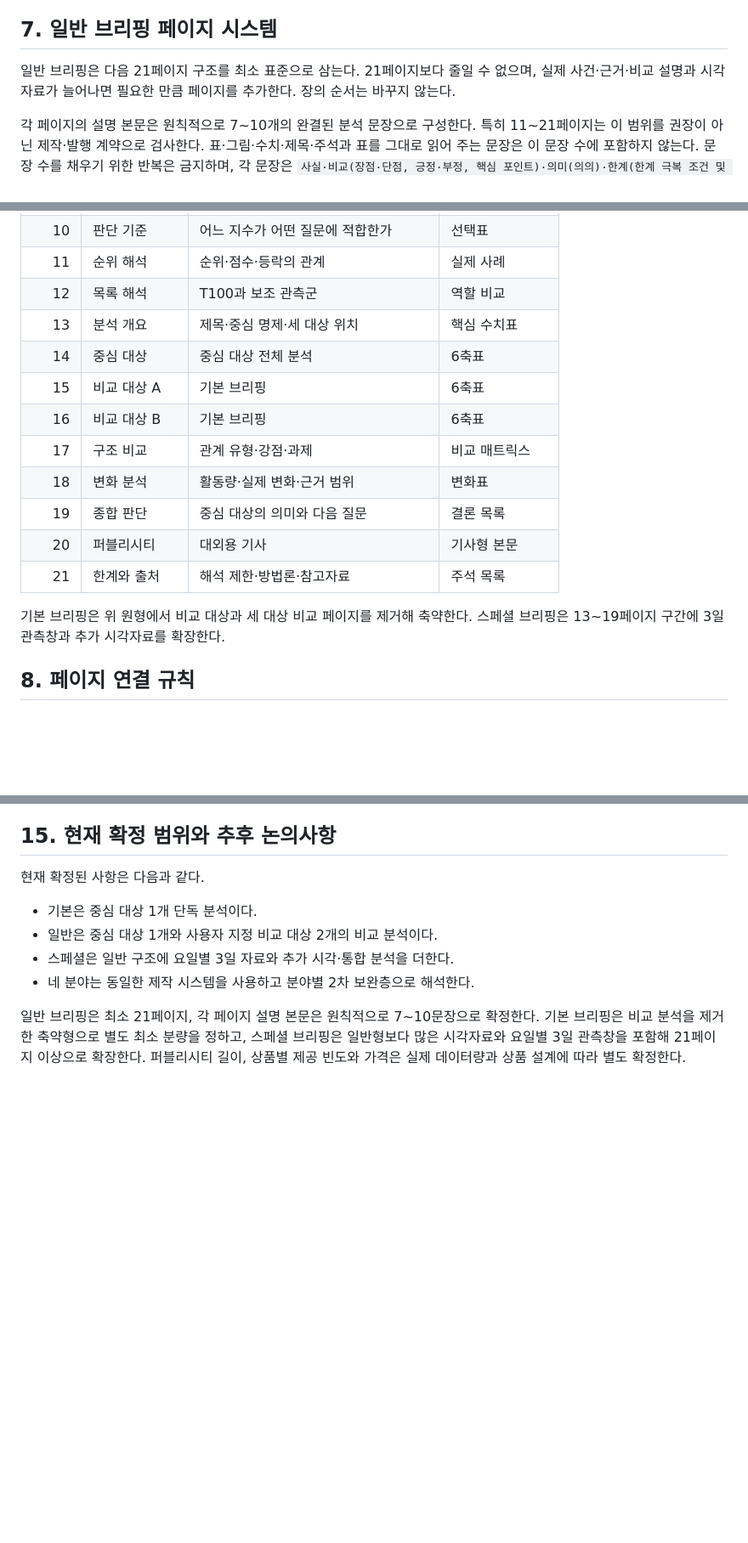
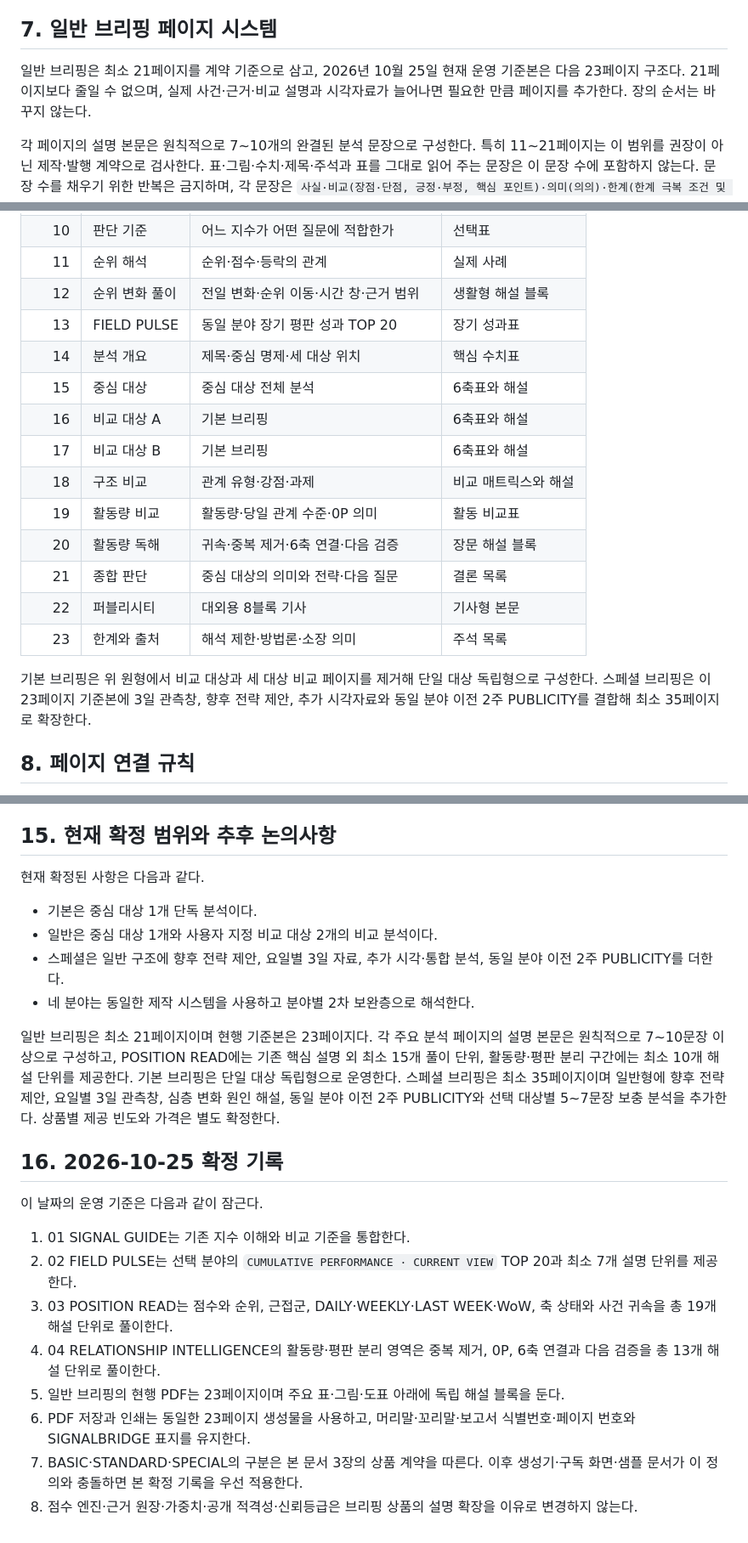
Before and after one commit to thefruitgrove/bridgebrand, a Markdown page: docs/BRIDGE_BRIEFING_STANDARD.md, 3 parts joined by grey strips. Shown at 85% size. Drawn GitHub-style; blank space fills up the shorter version.

Commit message:
Lock briefing product tiers and special report rules

```diff
--- a/docs/BRIDGE_BRIEFING_STANDARD.md
+++ b/docs/BRIDGE_BRIEFING_STANDARD.md
@@ -158,7 +179,7 @@ BRIDGE는 다음 세 층을 분리해 운영한다. 아래층의 산출 결과
 
 ## 7. 일반 브리핑 페이지 시스템
 
-일반 브리핑은 다음 21페이지 구조를 최소 표준으로 삼는다. 21페이지보다 줄일 수 없으며, 실제 사건·근거·비교 설명과 시각자료가 늘어나면 필요한 만큼 페이지를 추가한다. 장의 순서는 바꾸지 않는다.
+일반 브리핑은 최소 21페이지를 계약 기준으로 삼고, 2026년 10월 25일 현재 운영 기준본은 다음 23페이지 구조다. 21페이지보다 줄일 수 없으며, 실제 사건·근거·비교 설명과 시각자료가 늘어나면 필요한 만큼 페이지를 추가한다. 장의 순서는 바꾸지 않는다.
 
 각 페이지의 설명 본문은 원칙적으로 7~10개의 완결된 분석 문장으로 구성한다. 특히 11~21페이지는 이 범위를 권장이 아닌 제작·발행 계약으로 검사한다. 표·그림·수치·제목·주석과 표를 그대로 읽어 주는 문장은 이 문장 수에 포함하지 않는다. 문장 수를 채우기 위한 반복은 금지하며, 각 문장은 `사실·비교(장점·단점, 긍정·부정, 핵심 포인트)·의미(의의)·한계(한계 극복 조건 및 솔루션)·검증 질문·실무적 시사점(추론 전략화 및 실무 솔루션)` 중 하나의 내부 역할 태그를 가져야 한다. 11~21페이지의 각 페이지에는 최소 네 종류의 역할이 포함되어야 한다. 사실·비교 문장은 근거 원장의 공개 키와 연결되어야 한다. 역할 태그는 편집·감사용이며 외부 보고서 본문에는 노출하지 않는다. 퍼블리시티 페이지는 기사 완결성을 유지하면서도 충분한 분석 단위를 갖추고, 앞선 분석에서 확인되지 않은 내용을 추가하지 않는다.
 
@@ -186,18 +207,20 @@ BRIDGE는 다음 세 층을 분리해 운영한다. 아래층의 산출 결과
 | 9 | 순위 차이 | 대상군·기간·측정 질문 차이 | 원인 목록 |
 | 10 | 판단 기준 | 어느 지수가 어떤 질문에 적합한가 | 선택표 |
 | 11 | 순위 해석 | 순위·점수·등락의 관계 | 실제 사례 |
-| 12 | 목록 해석 | T100과 보조 관측군 | 역할 비교 |
-| 13 | 분석 개요 | 제목·중심 명제·세 대상 위치 | 핵심 수치표 |
-| 14 | 중심 대상 | 중심 대상 전체 분석 | 6축표 |
-| 15 | 비교 대상 A | 기본 브리핑 | 6축표 |
-| 16 | 비교 대상 B | 기본 브리핑 | 6축표 |
-| 17 | 구조 비교 | 관계 유형·강점·과제 | 비교 매트릭스 |
-| 18 | 변화 분석 | 활동량·실제 변화·근거 범위 | 변화표 |
-| 19 | 종합 판단 | 중심 대상의 의미와 다음 질문 | 결론 목록 |
-| 20 | 퍼블리시티 | 대외용 기사 | 기사형 본문 |
-| 21 | 한계와 출처 | 해석 제한·방법론·참고자료 | 주석 목록 |
+| 12 | 순위 변화 풀이 | 전일 변화·순위 이동·시간 창·근거 범위 | 생활형 해설 블록 |
+| 13 | FIELD PULSE | 동일 분야 장기 평판 성과 TOP 20 | 장기 성과표 |
+| 14 | 분석 개요 | 제목·중심 명제·세 대상 위치 | 핵심 수치표 |
+| 15 | 중심 대상 | 중심 대상 전체 분석 | 6축표와 해설 |
+| 16 | 비교 대상 A | 기본 브리핑 | 6축표와 해설 |
+| 17 | 비교 대상 B | 기본 브리핑 | 6축표와 해설 |
+| 18 | 구조 비교 | 관계 유형·강점·과제 | 비교 매트릭스와 해설 |
+| 19 | 활동량 비교 | 활동량·당일 관계 수준·0P 의미 | 활동 비교표 |
+| 20 | 활동량 독해 | 귀속·중복 제거·6축 연결·다음 검증 | 장문 해설 블록 |
+| 21 | 종합 판단 | 중심 대상의 의미와 전략·다음 질문 | 결론 목록 |
+| 22 | 퍼블리시티 | 대외용 8블록 기사 | 기사형 본문 |
+| 23 | 한계와 출처 | 해석 제한·방법론·소장 의미 | 주석 목록 |
 
-기본 브리핑은 위 원형에서 비교 대상과 세 대상 비교 페이지를 제거해 축약한다. 스페셜 브리핑은 13~19페이지 구간에 3일 관측창과 추가 시각자료를 확장한다.
+기본 브리핑은 위 원형에서 비교 대상과 세 대상 비교 페이지를 제거해 단일 대상 독립형으로 구성한다. 스페셜 브리핑은 이 23페이지 기준본에 3일 관측창, 향후 전략 제안, 추가 시각자료와 동일 분야 이전 2주 PUBLICITY를 결합해 최소 35페이지로 확장한다.
 
 ## 8. 페이지 연결 규칙
 
@@ -326,7 +349,20 @@ PUBLICITY는 다음 여덟 블록을 내부 편집 구조로 사용한다. 화
 
 - 기본은 중심 대상 1개 단독 분석이다.
 - 일반은 중심 대상 1개와 사용자 지정 비교 대상 2개의 비교 분석이다.
-- 스페셜은 일반 구조에 요일별 3일 자료와 추가 시각·통합 분석을 더한다.
+- 스페셜은 일반 구조에 향후 전략 제안, 요일별 3일 자료, 추가 시각·통합 분석, 동일 분야 이전 2주 PUBLICITY를 더한다.
 - 네 분야는 동일한 제작 시스템을 사용하고 분야별 2차 보완층으로 해석한다.
 
-일반 브리핑은 최소 21페이지, 각 페이지 설명 본문은 원칙적으로 7~10문장으로 확정한다. 기본 브리핑은 비교 분석을 제거한 축약형으로 별도 최소 분량을 정하고, 스페셜 브리핑은 일반형보다 많은 시각자료와 요일별 3일 관측창을 포함해 21페이지 이상으로 확장한다. 퍼블리시티 길이, 상품별 제공 빈도와 가격은 실제 데이터량과 상품 설계에 따라 별도 확정한다.
+일반 브리핑은 최소 21페이지이며 현행 기준본은 23페이지다. 각 주요 분석 페이지의 설명 본문은 원칙적으로 7~10문장 이상으로 구성하고, POSITION READ에는 기존 핵심 설명 외 최소 15개 풀이 단위, 활동량·평판 분리 구간에는 최소 10개 해설 단위를 제공한다. 기본 브리핑은 단일 대상 독립형으로 운영한다. 스페셜 브리핑은 최소 35페이지이며 일반형에 향후 전략 제안, 요일별 3일 관측창, 심층 변화 원인 해설, 동일 분야 이전 2주 PUBLICITY와 선택 대상별 5~7문장 보충 분석을 추가한다. 상품별 제공 빈도와 가격은 별도 확정한다.
+
+## 16. 2026-10-25 확정 기록
+
+이 날짜의 운영 기준은 다음과 같이 잠근다.
+
+1. 01 SIGNAL GUIDE는 기존 지수 이해와 비교 기준을 통합한다.
+2. 02 FIELD PULSE는 선택 분야의 `CUMULATIVE PERFORMANCE · CURRENT VIEW` TOP 20과 최소 7개 설명 단위를 제공한다.
+3. 03 POSITION READ는 점수와 순위, 근접군, DAILY·WEEKLY·LAST WEEK·WoW, 축 상태와 사건 귀속을 총 19개 해설 단위로 풀이한다.
+4. 04 RELATIONSHIP INTELLIGENCE의 활동량·평판 분리 영역은 중복 제거, 0P, 6축 연결과 다음 검증을 총 13개 해설 단위로 풀이한다.
+5. 일반 브리핑의 현행 PDF는 23페이지이며 주요 표·그림·도표 아래에 독립 해설 블록을 둔다.
+6. PDF 저장과 인쇄는 동일한 23페이지 생성물을 사용하고, 머리말·꼬리말·보고서 식별번호·페이지 번호와 SIGNALBRIDGE 표지를 유지한다.
+7. BASIC·STANDARD·SPECIAL의 구분은 본 문서 3장의 상품 계약을 따른다. 이후 생성기·구독 화면·샘플 문서가 이 정의와 충돌하면 본 확정 기록을 우선 적용한다.
+8. 점수 엔진·근거 원장·가중치·공개 적격성·신뢰등급은 브리핑 상품의 설명 확장을 이유로 변경하지 않는다.
```
Also changed, not shown: other parts of docs/BRIDGE_BRIEFING_STANDARD.md (+21 -0 lines).
